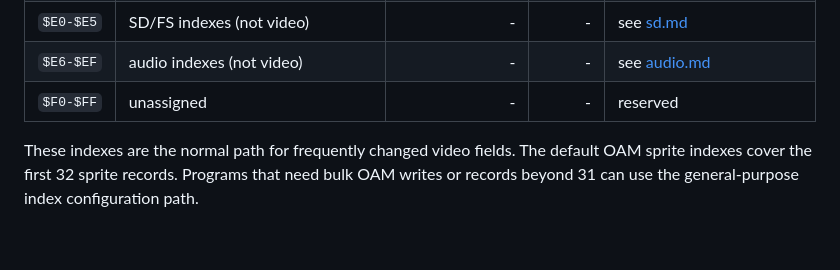
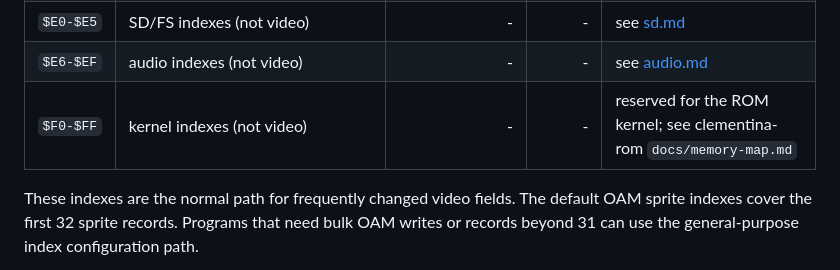
Before and after one commit to fran150/clementina-mia, a Markdown page: docs/video-programmer-guide.md, the part around the change. Drawn GitHub-style; blank space fills up the shorter version.

```diff
--- a/docs/video-programmer-guide.md
+++ b/docs/video-programmer-guide.md
@@ -294,7 +294,7 @@ after a read or write and wraps at its limit.
 | `$C0-$DF` | `VIDX_OAM_SPRITE_0-31` | `$10850 + n * 5` | 5 | stream one OAM sprite record |
 | `$E0-$E5` | SD/FS indexes (not video) | - | - | see [sd.md](sd.md) |
 | `$E6-$EF` | audio indexes (not video) | - | - | see [audio.md](audio.md) |
-| `$F0-$FF` | unassigned | - | - | reserved |
+| `$F0-$FF` | kernel indexes (not video) | - | - | reserved for the ROM kernel; see clementina-rom `docs/memory-map.md` |
 
 These indexes are the normal path for frequently changed video fields. The
 default OAM sprite indexes cover the first 32 sprite records. Programs that
```
Also changed, not shown: docs/video-mia-implementation-plan.md (+1 -1 lines), docs/video-output.md (+1 -1 lines).
